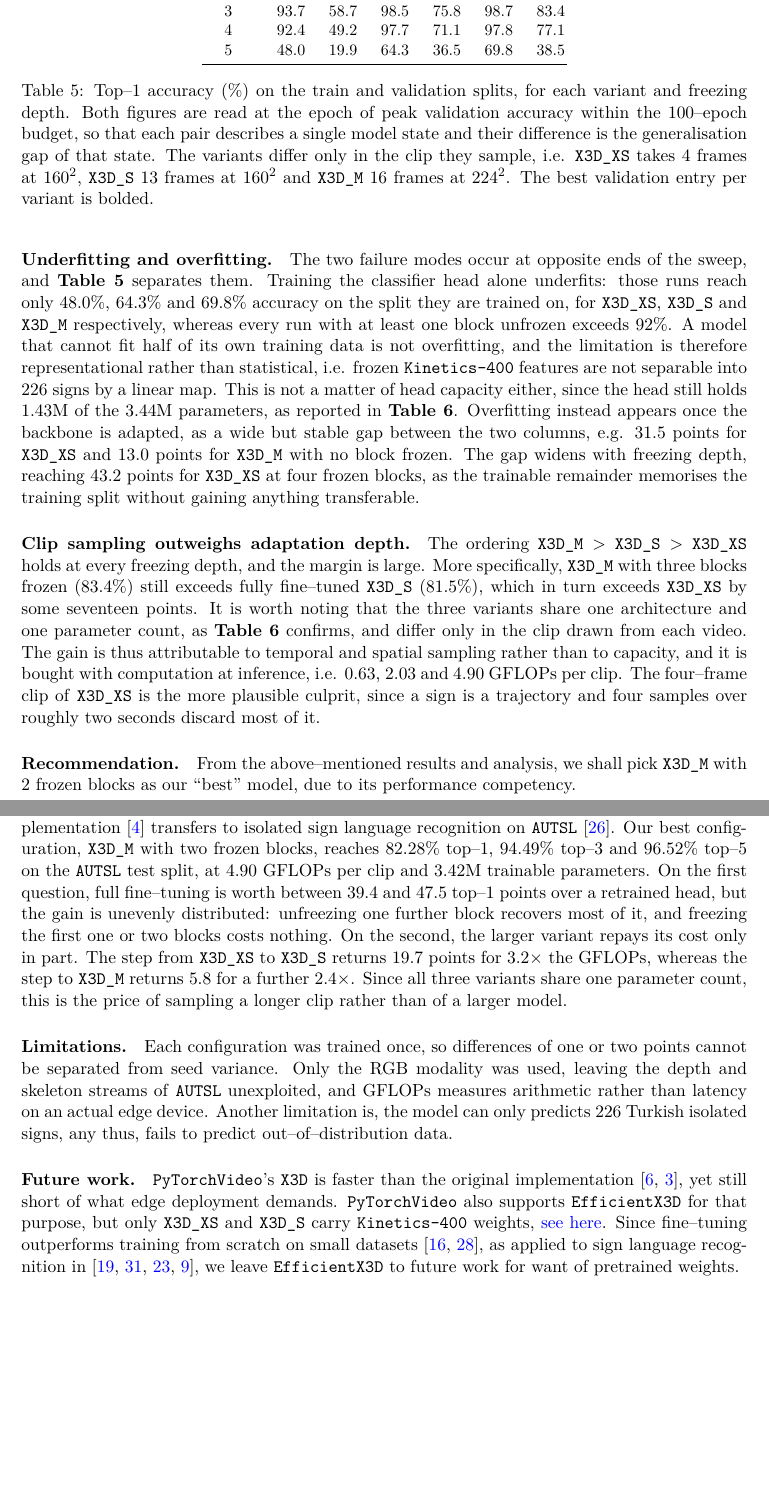
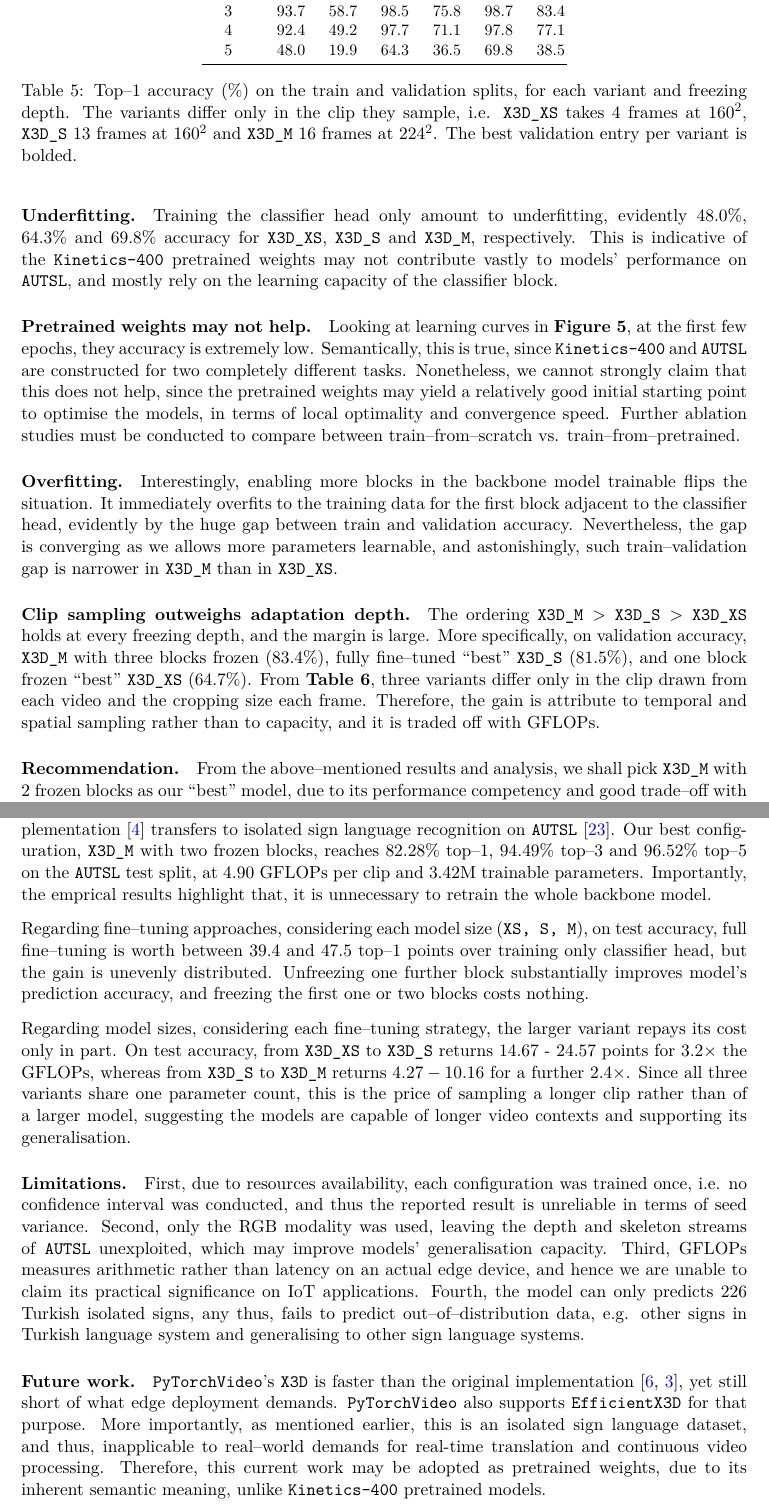
Before and after one commit to Trminh06-work/X3D_4_SignLang, a LaTeX paper (report/Report.tex, which reads report/sections/conclusion.tex, report/sections/results.tex): two parts of pages 13 and 16 of 19, joined at a grey line, cut so that both start at the same text, the shorter picture padded with empty space. Compiled offline with pdfLaTeX.

Commit message:
Update report

```diff
--- a/report/sections/conclusion.tex
+++ b/report/sections/conclusion.tex
@@ -3,16 +3,22 @@
 \paragraph{Conclusion.}
 This report summarised \texttt{X3D} \cite{feichtenhofer2020x3d}, the family of video networks obtained by expanding a small 2D architecture one axis at a time, and examined how its \texttt{PyTorchVideo} implementation \cite{fan2021pytorchvideo} transfers to isolated sign language recognition on \texttt{AUTSL} \cite{sincan2020autsl}.
 Our best configuration, \texttt{X3D\_M} with two frozen blocks, reaches $82.28\%$ top--1, $94.49\%$ top--3 and $96.52\%$ top--5 on the \texttt{AUTSL} test split, at $4.90$ GFLOPs per clip and $3.42$M trainable parameters.
-On the first question, full fine--tuning is worth between $39.4$ and $47.5$ top--1 points over a retrained head, but the gain is unevenly distributed: unfreezing one further block recovers most of it, and freezing the first one or two blocks costs nothing.
-On the second, the larger variant repays its cost only in part.
-The step from \texttt{X3D\_XS} to \texttt{X3D\_S} returns $19.7$ points for $3.2\times$ the GFLOPs, whereas the step to \texttt{X3D\_M} returns $5.8$ for a further $2.4\times$.
-Since all three variants share one parameter count, this is the price of sampling a longer clip rather than of a larger model.
+Importantly, the emprical results highlight that, it is unnecessary to retrain the whole backbone model.
+
+Regarding fine–tuning approaches, considering each model size (\texttt{XS, S, M}), on test accuracy, full fine–tuning is worth between $39.4$ and $47.5$ top–1 points over training only classifier head, but the gain is unevenly distributed.
+Unfreezing one further block substantially improves model's prediction accuracy, and freezing the first one or two blocks costs nothing.
+
+Regarding model sizes, considering each fine–tuning strategy, the larger variant repays its cost only in part.
+On test accuracy, from \texttt{X3D\_XS} to \texttt{X3D\_S} returns $14.67$ - $24.57$ points for $3.2\times$ the GFLOPs, whereas from \texttt{X3D\_S} to \texttt{X3D\_M} returns $4.27 - 10.16$ for a further $2.4\times$.
+Since all three variants share one parameter count, this is the price of sampling a longer clip rather than of a larger model, suggesting the models are capable of longer video contexts and supporting its generalisation.
 
 \paragraph{Limitations.}
-Each configuration was trained once, so differences of one or two points cannot be separated from seed variance.
-Only the RGB modality was used, leaving the depth and skeleton streams of \texttt{AUTSL} unexploited, and GFLOPs measures arithmetic rather than latency on an actual edge device.
-Another limitation is, the model can only predicts 226 Turkish isolated signs, any thus, fails to predict out–of–distribution data.
+First, due to resources availability, each configuration was trained once, i.e. no confidence interval was conducted, and thus the reported result is unreliable in terms of seed variance.
+Second, only the RGB modality was used, leaving the depth and skeleton streams of \texttt{AUTSL} unexploited, which may improve models' generalisation capacity.
+Third, GFLOPs measures arithmetic rather than latency on an actual edge device, and hence we are unable to claim its practical significance on IoT applications.
+Fourth, the model can only predicts 226 Turkish isolated signs, any thus, fails to predict out–of–distribution data, e.g. other signs in Turkish language system and generalising to other sign language systems.
 
 \paragraph{Future work.} \texttt{PyTorchVideo}'s \texttt{X3D} is faster than the original implementation \cite{feichtenhofer2020x3d, pyslowfast}, yet still short of what edge deployment demands.
-\texttt{PyTorchVideo} also supports \texttt{EfficientX3D} for that purpose, but only \texttt{X3D\_XS} and \texttt{X3D\_S} carry \texttt{Kinetics–400} weights, \href{https://github.com/facebookresearch/pytorchvideo/blob/f3142bb05cdb56af0704ab6f0adfb0c7bbafe4a0/pytorchvideo/models/hub/efficient_x3d_mobile_cpu.py}{see here}.
-Since fine--tuning outperforms training from scratch on small datasets \cite{LI2020103853, 7426826}, as applied to sign language recognition in \cite{10627077, töngi2021applicationtransferlearningsign, shuchang2022surveyhumanactionrecognition, han2022efficient}, we leave \texttt{EfficientX3D} to future work for want of pretrained weights.
+\texttt{PyTorchVideo} also supports \texttt{EfficientX3D} for that purpose.
+More importantly, as mentioned earlier, this is an isolated sign language dataset, and thus, inapplicable to real–world demands for real-time translation and continuous video processing.
+Therefore, this current work may be adopted as pretrained weights, due to its inherent semantic meaning, unlike \texttt{Kinetics–400} pretrained models.
--- a/report/sections/results.tex
+++ b/report/sections/results.tex
@@ -78,33 +78,26 @@ $4$ & $92.4$ & $49.2$ & $97.7$ & $71.1$ & $97.8$ & $77.1$ \\
 $5$ & $48.0$ & $19.9$ & $64.3$ & $36.5$ & $69.8$ & $38.5$ \\
 \bottomrule
 \end{tabular}
-\caption{Top--1 accuracy (\%) on the train and validation splits, for each variant and freezing depth. Both figures are read at the epoch of peak validation accuracy within the $100$--epoch budget, so that each pair describes a single model state and their difference is the generalisation gap of that state. The variants differ only in the clip they sample, i.e. \texttt{X3D\_XS} takes $4$ frames at $160^2$, \texttt{X3D\_S} $13$ frames at $160^2$ and \texttt{X3D\_M} $16$ frames at $224^2$. The best validation entry per variant is bolded.}
+\caption{Top--1 accuracy (\%) on the train and validation splits, for each variant and freezing depth. The variants differ only in the clip they sample, i.e. \texttt{X3D\_XS} takes $4$ frames at $160^2$, \texttt{X3D\_S} $13$ frames at $160^2$ and \texttt{X3D\_M} $16$ frames at $224^2$. The best validation entry per variant is bolded.}
 \label{tab:val_sweep}
 \end{table}
 
+\paragraph{Underfitting.} Training the classifier head only amount to underfitting, evidently $48.0\%$, $64.3\%$ and $69.8\%$ accuracy for \texttt{X3D\_XS}, \texttt{X3D\_S} and \texttt{X3D\_M}, respectively.
+This is indicative of the \texttt{Kinetics–400} pretrained weights may not contribute vastly to models' performance on \texttt{AUTSL}, and mostly rely on the learning capacity of the classifier block.
 
-\paragraph{Underfitting and overfitting.} The two failure modes occur at opposite ends of the sweep, and \textbf{Table \ref{tab:val_sweep}} separates them.
-Training the classifier head alone underfits: those runs reach only $48.0\%$, $64.3\%$ and $69.8\%$ accuracy on the split they are trained on, for \texttt{X3D\_XS}, \texttt{X3D\_S} and \texttt{X3D\_M} respectively, whereas every run with at least one block unfrozen exceeds $92\%$.
-A model that cannot fit half of its own training data is not overfitting, and the limitation is therefore representational rather than statistical, i.e. frozen \texttt{Kinetics--400} features are not separable into $226$ signs by a linear map.
-This is not a matter of head capacity either, since the head still holds $1.43$M of the $3.44$M parameters, as reported in \textbf{Table \ref{tab:main_results}}.
-Overfitting instead appears once the backbone is adapted, as a wide but stable gap between the two columns, e.g. $31.5$ points for \texttt{X3D\_XS} and $13.0$ points for \texttt{X3D\_M} with no block frozen.
-The gap widens with freezing depth, reaching $43.2$ points for \texttt{X3D\_XS} at four frozen blocks, as the trainable remainder memorises the training split without gaining anything transferable.
+\paragraph{Pretrained weights may not help.} Looking at learning curves in \textbf{Figure \ref{fig:curves}}, at the first few epochs, they accuracy is extremely low.
+Semantically, this is true, since \texttt{Kinetics–400} and \texttt{AUTSL} are constructed for two completely different tasks. Nonetheless, we cannot strongly claim that this does not help, since the pretrained weights may yield a relatively good initial starting point to optimise the models, in terms of local optimality and convergence speed.
+Further ablation studies must be conducted to compare between train–from–scratch vs. train–from–pretrained.
 
-% \paragraph{Shallow freezing is free.} Holding the first two blocks fixed costs nothing measurable: across the three variants, freezing $0$, $1$ or $2$ blocks stays within one point of accuracy, and in two cases out of three the best run is not the fully fine--tuned one, i.e. $86.1\%$ at two frozen blocks for \texttt{X3D\_M} against $85.4\%$ at none.
-% Accuracy only begins to fall from three blocks onwards, and does so sharply thereafter.
-% The early stages of the \texttt{Kinetics--400} backbone therefore transfer to sign language unchanged, and the adaptation that matters is concentrated in the last two or three stages.
-
-% \paragraph{The head alone underfits.} The head--only runs do not merely generalise poorly, they fail to fit the training split at all, reaching a final training accuracy of $48.7\%$, $65.3\%$ and $70.2\%$ for \texttt{X3D\_XS}, \texttt{X3D\_S} and \texttt{X3D\_M} respectively, against above $95\%$ for every run with at least one block unfrozen.
-% This is visible in the left column of \textbf{Figure \ref{fig:curves}}, where both curves plateau together rather than diverging.
-% The limitation is thus one of representation and not of data: a linear classifier over frozen \texttt{Kinetics} features cannot separate $226$ signs, which is unsurprising given that the pretraining classes are coarse everyday actions whereas the signs here differ by subtle handshape and movement.
+\paragraph{Overfitting.} Interestingly, enabling more blocks in the backbone model trainable flips the situation. It immediately overfits to the training data for the first block adjacent to the classifier head, evidently by the huge gap between train and validation accuracy.
+Nevertheless, the gap is converging as we allows more parameters learnable, and astonishingly, such train–validation gap is narrower in \texttt{X3D\_M} than in \texttt{X3D\_XS}.
 
 \paragraph{Clip sampling outweighs adaptation depth.} The ordering $\texttt{X3D\_M} > \texttt{X3D\_S} > \texttt{X3D\_XS}$ holds at every freezing depth, and the margin is large.
-More specifically, \texttt{X3D\_M} with three blocks frozen ($83.4\%$) still exceeds fully fine--tuned \texttt{X3D\_S} ($81.5\%$), which in turn exceeds \texttt{X3D\_XS} by some seventeen points.
-It is worth noting that the three variants share one architecture and one parameter count, as \textbf{Table \ref{tab:main_results}} confirms, and differ only in the clip drawn from each video.
-The gain is thus attributable to temporal and spatial sampling rather than to capacity, and it is bought with computation at inference, i.e. $0.63$, $2.03$ and $4.90$ GFLOPs per clip.
-The four--frame clip of \texttt{X3D\_XS} is the more plausible culprit, since a sign is a trajectory and four samples over roughly two seconds discard most of it.
+More specifically, on validation accuracy, \texttt{X3D\_M} with three blocks frozen ($83.4\%$), fully fine–tuned ``best'' \texttt{X3D\_S} ($81.5\%$), and one block frozen ``best'' \texttt{X3D\_XS} ($64.7\%$).
+From \textbf{Table \ref{tab:main_results}}, three variants differ only in the clip drawn from each video and the cropping size each frame.
+Therefore, the gain is attribute to temporal and spatial sampling rather than to capacity, and it is traded off with GFLOPs.
 
-\paragraph{Recommendation.} From the above–mentioned results and analysis, we shall pick \texttt{X3D\_M} with 2 frozen blocks as our ``best'' model, due to its performance competency.
+\paragraph{Recommendation.} From the above–mentioned results and analysis, we shall pick \texttt{X3D\_M} with 2 frozen blocks as our ``best'' model, due to its performance competency and good trade–off with trainable parameters.
 
 \subsubsection{Final evaluation on test set}
 
```
Also changed, not shown: report/Report.tex (+1 -2 lines), report/sections/cover_page.tex (+2 -2 lines), report/sections/exp.tex (+3 -3 lines), report/sections/intro.tex (+2 -2 lines), report/sections/method.tex (+1 -1 lines), report/Report.pdf, report/sections/results.tex (4 more changed lines).
